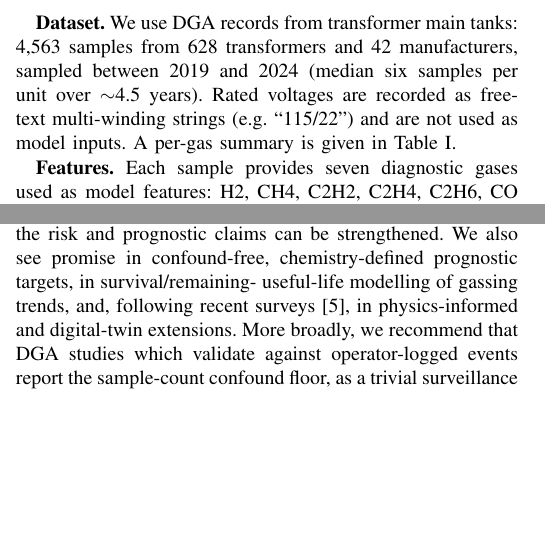
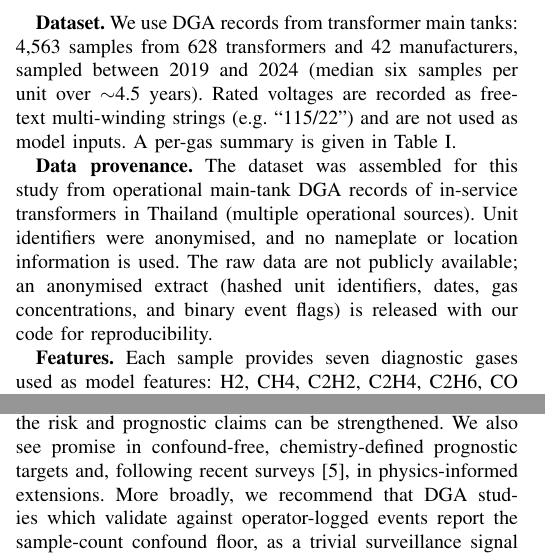
Before and after one commit to Thibaut0000/DGA_KMUTNB_2026_ThibautFCX, a LaTeX paper (paper/main.tex, which reads paper/sections/03_data.tex, paper/sections/07_conclusion.tex): two parts of the columns of pages 2 and 5 of 6, joined at a grey line, cut so that both start at the same text, the shorter picture padded with empty space. Compiled offline with pdfLaTeX.

Commit message:
Add data-provenance statement (option B: anonymised, multi-source, extract released)
- S3: provenance paragraph - dataset assembled from multiple Thai operational
  sources, anonymised, raw data private, anonymised extract released with code
- No utility named or acknowledged (per supervisor decision)
- Thai-note translation stays pending-domain-validation (conservative)
- Reclaimed the 2-line page overflow (conclusion trim + figure width): 6 pages

Co-Authored-By: Claude Fable 5 <noreply@anthropic.com>

```diff
--- a/paper/sections/03_data.tex
+++ b/paper/sections/03_data.tex
@@ -7,7 +7,13 @@ We use DGA records from transformer main tanks: 4{,}563 samples from 628 transfo
 manufacturers, sampled between 2019 and 2024 (median six samples per unit over $\sim$4.5 years).
 Rated voltages are recorded as free-text multi-winding strings (e.g.\ ``115/22'') and are not
 used as model inputs. A per-gas summary is given in Table~\ref{tab:gases}.
-% \todo{State the source utility and the anonymisation rule agreed with the supervisor.}
+
+\textbf{Data provenance.}
+The dataset was assembled for this study from operational main-tank DGA records of in-service
+transformers in Thailand (multiple operational sources). Unit identifiers were anonymised, and
+no nameplate or location information is used. The raw data are not publicly available; an
+anonymised extract (hashed unit identifiers, dates, gas concentrations, and binary event flags)
+is released with our code for reproducibility.
 
 \begin{table}[t]
 \centering
--- a/paper/sections/07_conclusion.tex
+++ b/paper/sections/07_conclusion.tex
@@ -20,9 +20,8 @@ in the right geometry and small multilayer perceptrons---rather than a new archi
 \textbf{Future work.} The highest-leverage improvement is a better target---completing the
 domain validation of our Thai-note translation (which already recovers 15 missed event notes)
 or obtaining real failure/maintenance records---after which the risk and prognostic claims can
-be strengthened. We
-also see promise in confound-free, chemistry-defined prognostic targets, in survival/remaining-
-useful-life modelling of gassing trends, and, following recent surveys \cite{ramarao2026review},
-in physics-informed and digital-twin extensions. More broadly, we recommend that DGA studies
+be strengthened. We also see promise in confound-free, chemistry-defined prognostic targets and,
+following recent surveys \cite{ramarao2026review}, in physics-informed extensions. More broadly,
+we recommend that DGA studies
 which validate against operator-logged events report the sample-count confound floor, as a
 trivial surveillance signal can otherwise be mistaken for diagnostic skill.
```
Also changed, not shown: paper/sections/06_results.tex (+1 -1 lines).
